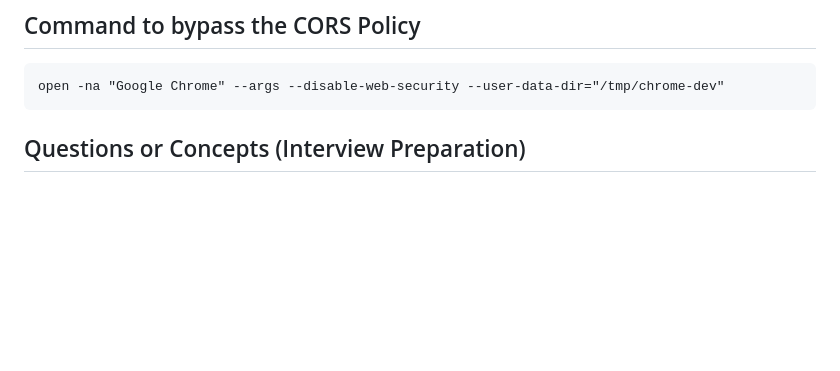
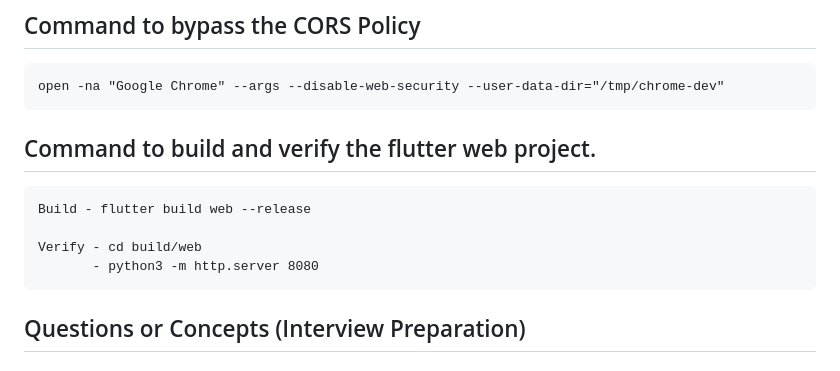
Before and after one commit to Satyam50Singh/My-WorkSpace-Web-Android-iOS-Flutter-Project, a Markdown page: README.md, the part around the change. Rendered like a GitHub page; blank space fills up the shorter version.

Commit message:
Added commands to build the flutter web project.

````diff
--- a/README.md
+++ b/README.md
@@ -21,6 +21,13 @@ samples, guidance on mobile development, and a full API reference.
 open -na "Google Chrome" --args --disable-web-security --user-data-dir="/tmp/chrome-dev"
 ```
 
+## Command to build and verify the flutter web project.
+```
+Build - flutter build web --release
+
+Verify - cd build/web
+       - python3 -m http.server 8080
+```
 
 ## Questions or Concepts (Interview Preparation)
 
````
